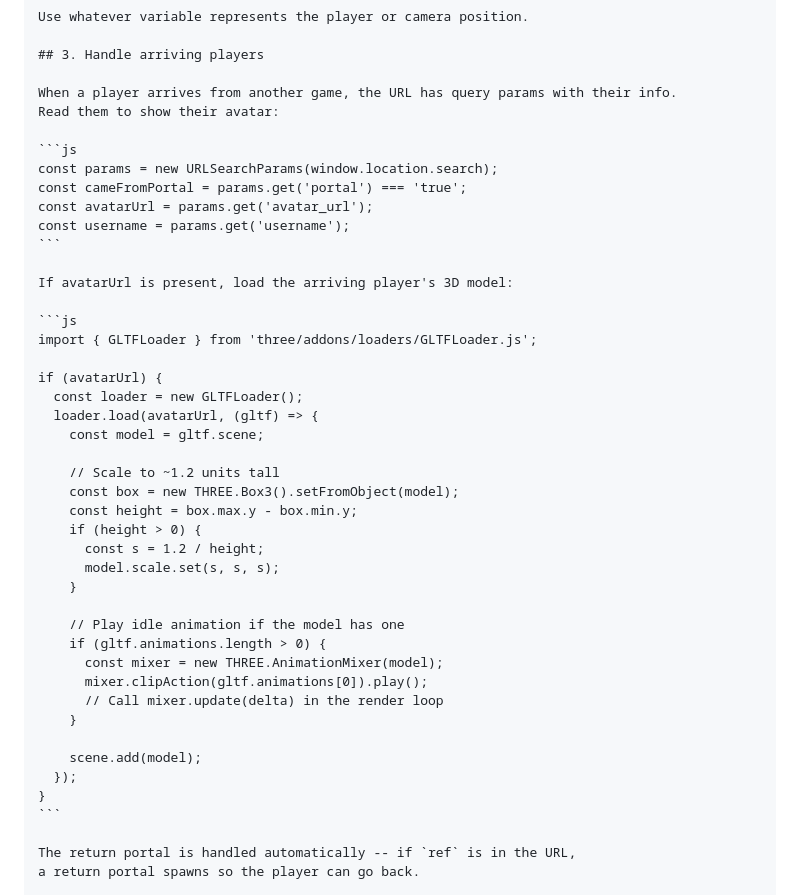
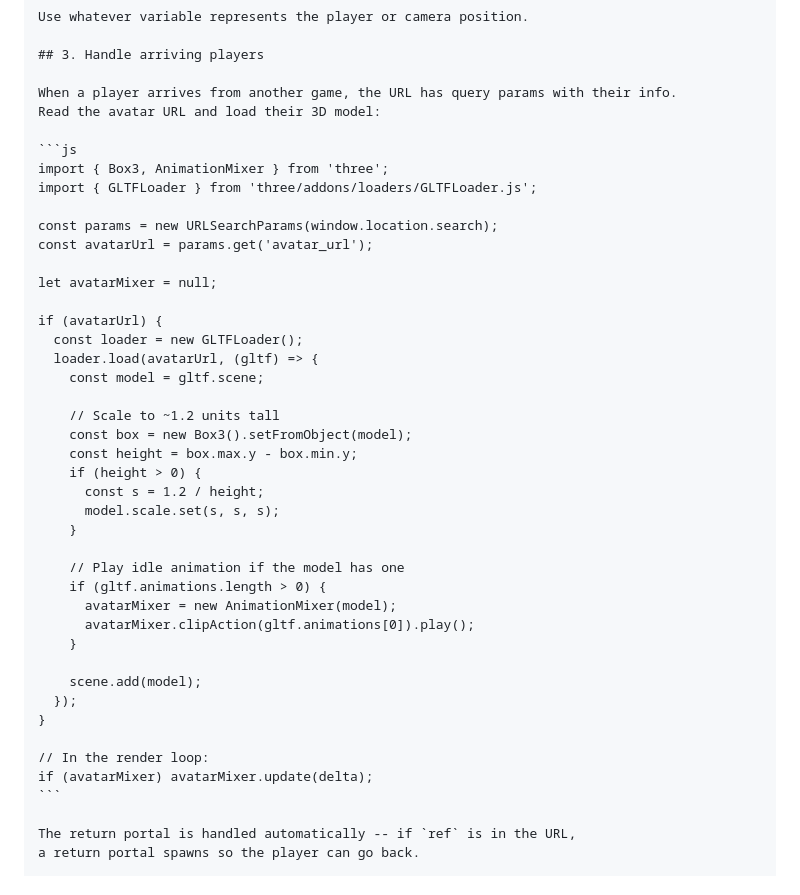
Before and after one commit to thevibemetaverse/portals, a Markdown page: README.md, the part around the change. Drawn GitHub-style.

Commit message:
fix(docs): fix agent prompt bugs — scoping, imports, dead vars
- Hoist avatarMixer to outer scope so render loop can call update()
- Use named imports (Box3, AnimationMixer) instead of THREE namespace
- Remove unused cameFromPortal and username declarations

Co-Authored-By: Claude Opus 4.6 <noreply@anthropic.com>

````diff
--- a/README.md
+++ b/README.md
@@ -59,19 +59,16 @@ Use whatever variable represents the player or camera position.
 ## 3. Handle arriving players
 
 When a player arrives from another game, the URL has query params with their info.
-Read them to show their avatar:
+Read the avatar URL and load their 3D model:
 
 ```js
+import { Box3, AnimationMixer } from 'three';
+import { GLTFLoader } from 'three/addons/loaders/GLTFLoader.js';
+
 const params = new URLSearchParams(window.location.search);
-const cameFromPortal = params.get('portal') === 'true';
 const avatarUrl = params.get('avatar_url');
-const username = params.get('username');
-```
 
-If avatarUrl is present, load the arriving player's 3D model:
-
-```js
-import { GLTFLoader } from 'three/addons/loaders/GLTFLoader.js';
+let avatarMixer = null;
 
 if (avatarUrl) {
   const loader = new GLTFLoader();
@@ -79,7 +76,7 @@ if (avatarUrl) {
     const model = gltf.scene;
 
     // Scale to ~1.2 units tall
-    const box = new THREE.Box3().setFromObject(model);
+    const box = new Box3().setFromObject(model);
     const height = box.max.y - box.min.y;
     if (height > 0) {
       const s = 1.2 / height;
@@ -88,14 +85,16 @@ if (avatarUrl) {
 
     // Play idle animation if the model has one
     if (gltf.animations.length > 0) {
-      const mixer = new THREE.AnimationMixer(model);
-      mixer.clipAction(gltf.animations[0]).play();
-      // Call mixer.update(delta) in the render loop
+      avatarMixer = new AnimationMixer(model);
+      avatarMixer.clipAction(gltf.animations[0]).play();
     }
 
     scene.add(model);
   });
 }
+
+// In the render loop:
+if (avatarMixer) avatarMixer.update(delta);
 ```
 
 The return portal is handled automatically -- if `ref` is in the URL,
````
